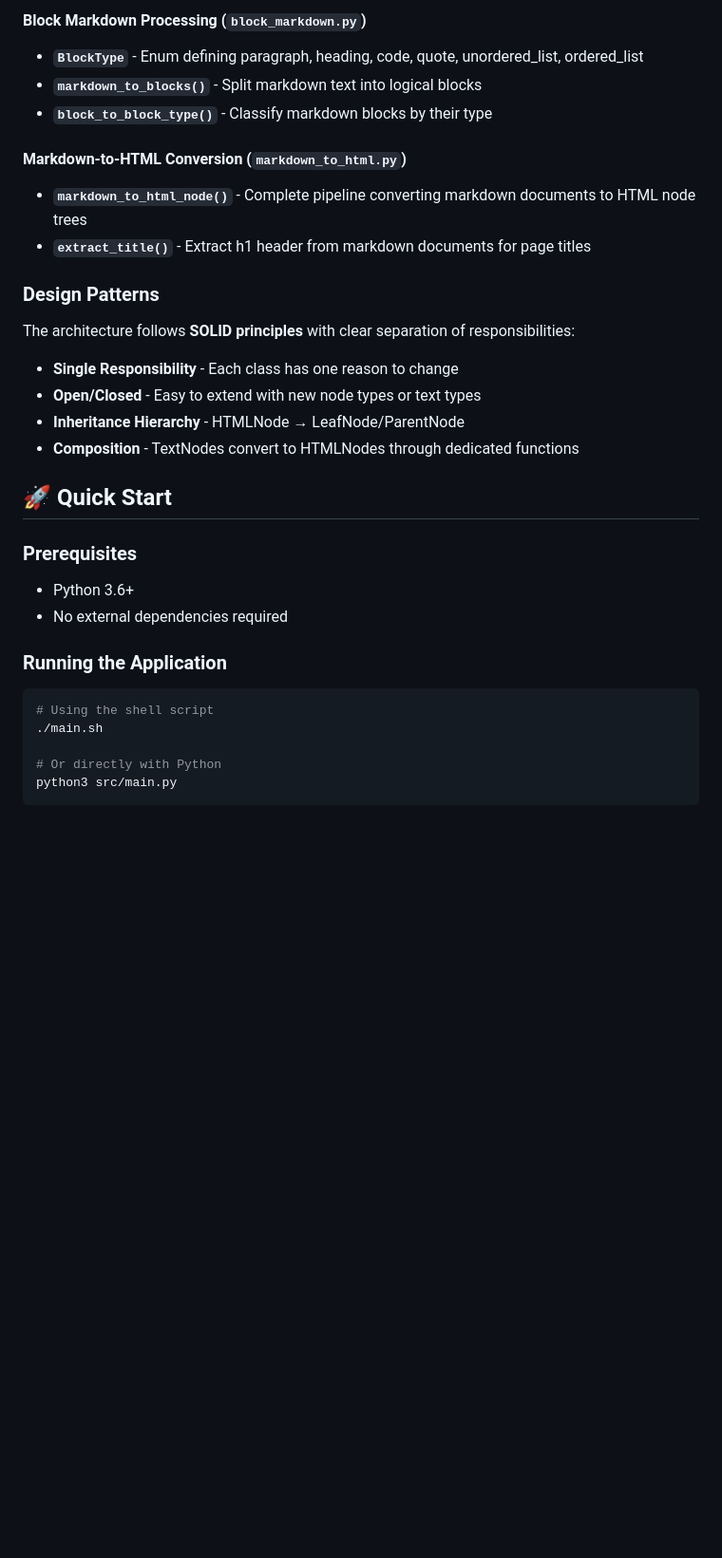
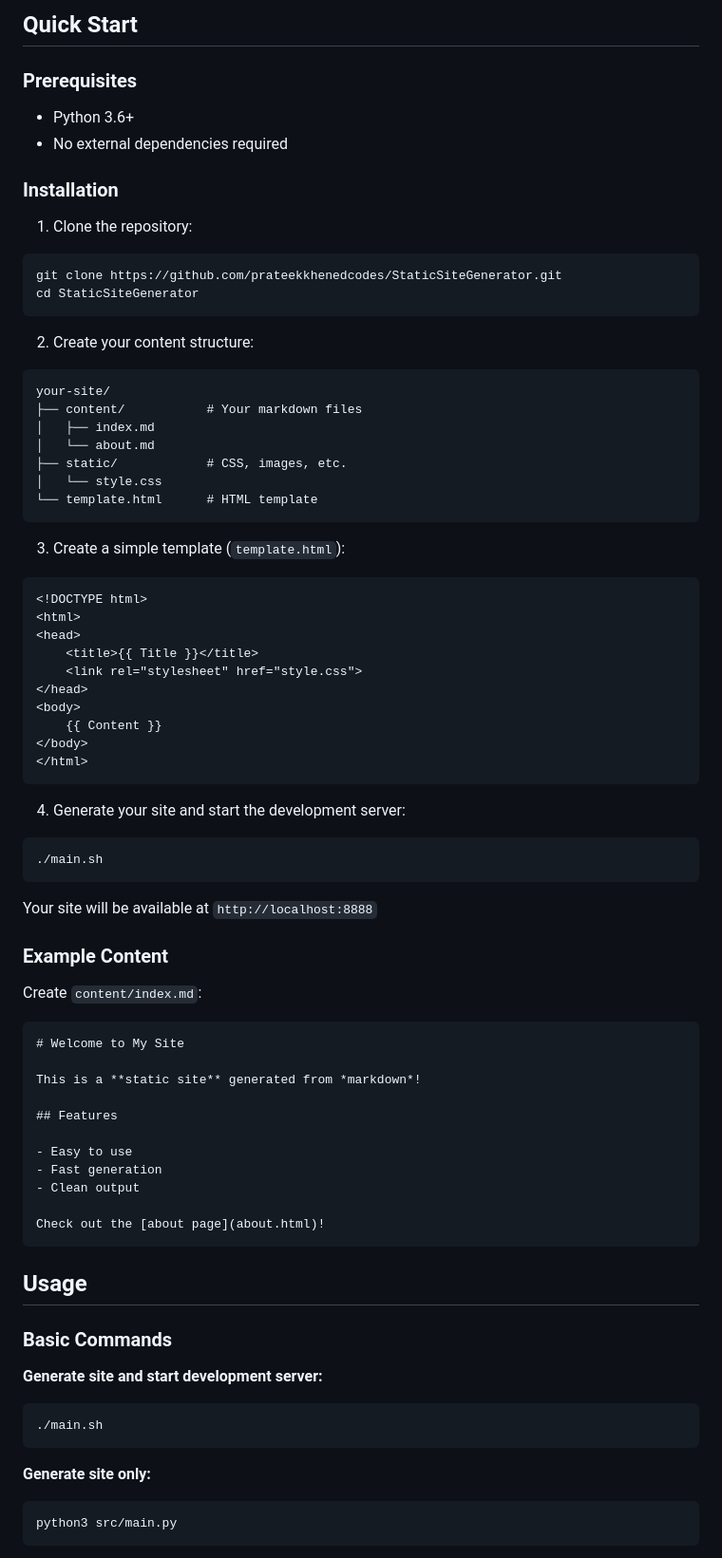
Before and after one commit to PrateeKhened/StaticSiteGenerator, a Markdown page: README.md, the part around one of its changes. Shown at 95% size. GitHub-like rendering; blank space fills up the shorter version.

````diff
--- a/README.md
+++ b/README.md
@@ -58,34 +25,77 @@ StaticSiteGenerator/
-#### Block Markdown Processing (`block_markdown.py`)
-- **`BlockType`** - Enum defining paragraph, heading, code, quote, unordered_list, ordered_list
-- **`markdown_to_blocks()`** - Split markdown text into logical blocks
-- **`block_to_block_type()`** - Classify markdown blocks by their type
-
-#### Markdown-to-HTML Conversion (`markdown_to_html.py`)
-- **`markdown_to_html_node()`** - Complete pipeline converting markdown documents to HTML node trees
-- **`extract_title()`** - Extract h1 header from markdown documents for page titles
-
-### Design Patterns
-
-The architecture follows **SOLID principles** with clear separation of responsibilities:
-
-- **Single Responsibility** - Each class has one reason to change
-- **Open/Closed** - Easy to extend with new node types or text types
-- **Inheritance Hierarchy** - HTMLNode → LeafNode/ParentNode
-- **Composition** - TextNodes convert to HTMLNodes through dedicated functions
-
-## 🚀 Quick Start
+## Quick Start
 
 ### Prerequisites
 
 - Python 3.6+
 - No external dependencies required
 
-### Running the Application
+### Installation
 
+1. Clone the repository:
 ```bash
-# Using the shell script
+git clone https://github.com/prateekkhenedcodes/StaticSiteGenerator.git
+cd StaticSiteGenerator
+```
+
+2. Create your content structure:
+```
+your-site/
+├── content/           # Your markdown files
+│   ├── index.md
+│   └── about.md
+├── static/            # CSS, images, etc.
+│   └── style.css
+└── template.html      # HTML template
+```
+
+3. Create a simple template (`template.html`):
+```html
+<!DOCTYPE html>
+<html>
+<head>
+    <title>{{ Title }}</title>
+    <link rel="stylesheet" href="style.css">
+</head>
+<body>
+    {{ Content }}
+</body>
+</html>
+```
+
+4. Generate your site and start the development server:
+```bash
 ./main.sh
+```
 
-# Or directly with Python
+Your site will be available at `http://localhost:8888`
+
+### Example Content
+
+Create `content/index.md`:
+```markdown
+# Welcome to My Site
+
+This is a **static site** generated from *markdown*!
+
+## Features
+
+- Easy to use
+- Fast generation
+- Clean output
+
+Check out the [about page](about.html)!
+```
+
+## Usage
+
+### Basic Commands
+
+**Generate site and start development server:**
+```bash
+./main.sh
+```
+
+**Generate site only:**
+```bash
 python3 src/main.py
 ```
````
Also changed, not shown: other parts of README.md (+85 -213 lines).
